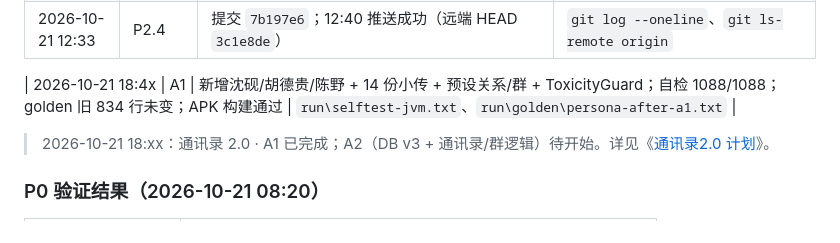
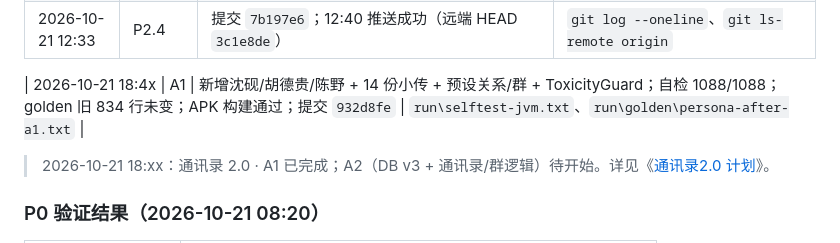
Before and after one commit to ladyya0306/CellPhone_Helper, a Markdown page: minicpm-v4.7/docs/实施计划-2026-10-21.md, the part around the change. GitHub-like rendering.

```diff
--- a/minicpm-v4.7/docs/实施计划-2026-10-21.md
+++ b/minicpm-v4.7/docs/实施计划-2026-10-21.md
@@ -288,7 +288,7 @@ powershell -NoProfile -ExecutionPolicy Bypass -File minicpm-v4.7\scripts\e2e-tes
 | 2026-10-21 12:32 | P2.4 | golden 旧 616 行 0 变化，新增 210 行；APK 构建成功 | `run\golden\persona-before-p2.txt`、`persona-after-p2.txt` |
 | 2026-10-21 12:33 | P2.4 | 提交 `7b197e6`；12:40 推送成功（远端 HEAD `3c1e8de`） | `git log --oneline`、`git ls-remote origin` |
 
-| 2026-10-21 18:4x | A1 | 新增沈砚/胡德贵/陈野 + 14 份小传 + 预设关系/群 + ToxicityGuard；自检 1088/1088；golden 旧 834 行未变；APK 构建通过 | `run\selftest-jvm.txt`、`run\golden\persona-after-a1.txt` |
+| 2026-10-21 18:4x | A1 | 新增沈砚/胡德贵/陈野 + 14 份小传 + 预设关系/群 + ToxicityGuard；自检 1088/1088；golden 旧 834 行未变；APK 构建通过；提交 `932d8fe` | `run\selftest-jvm.txt`、`run\golden\persona-after-a1.txt` |
 
 > 2026-10-21 18:xx：通讯录 2.0 · A1 已完成；A2（DB v3 + 通讯录/群逻辑）待开始。详见《[通讯录2.0 计划](通讯录2.0-计划-2026-10-21.md)》。
 
```
Also changed, not shown: minicpm-v4.7/docs/通讯录2.0-计划-2026-10-21.md (+1 -1 lines).
